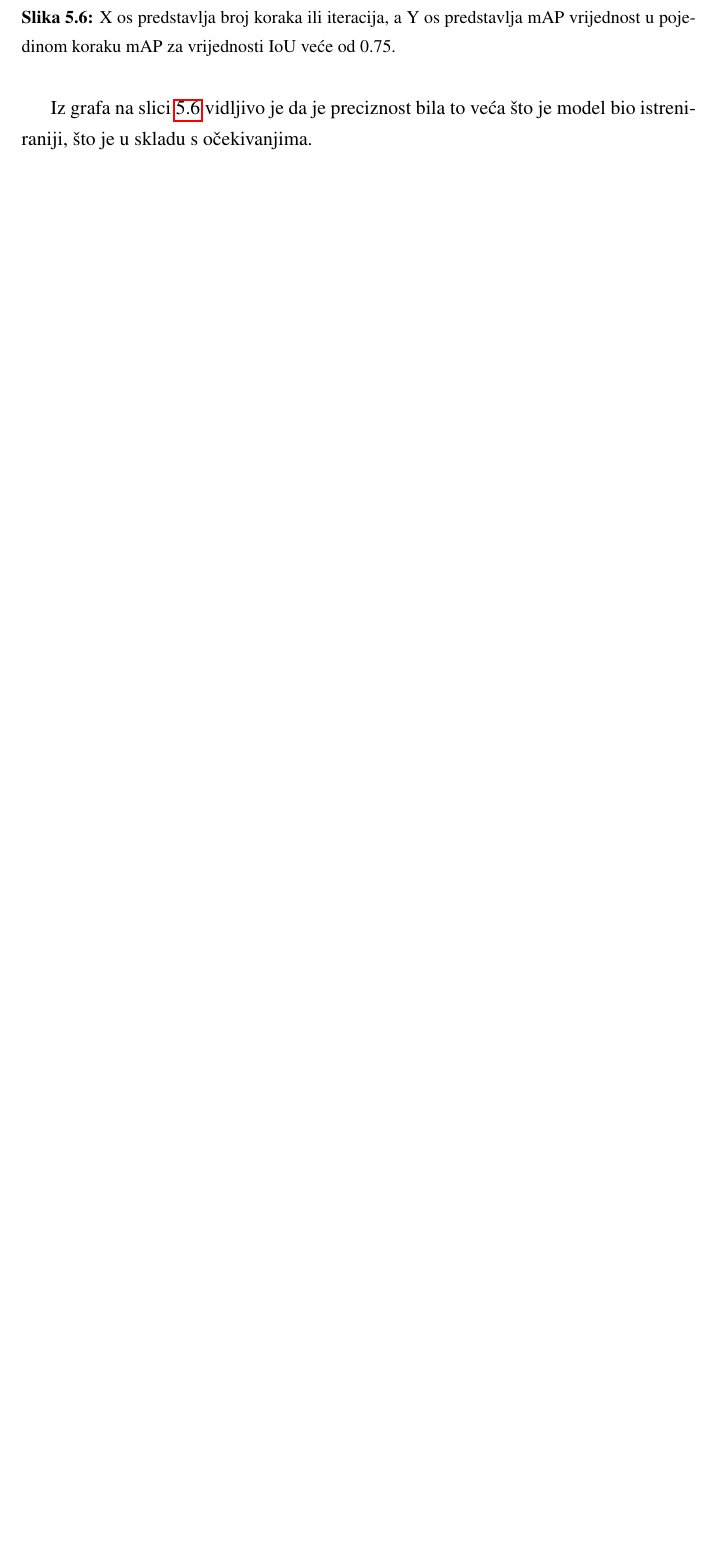
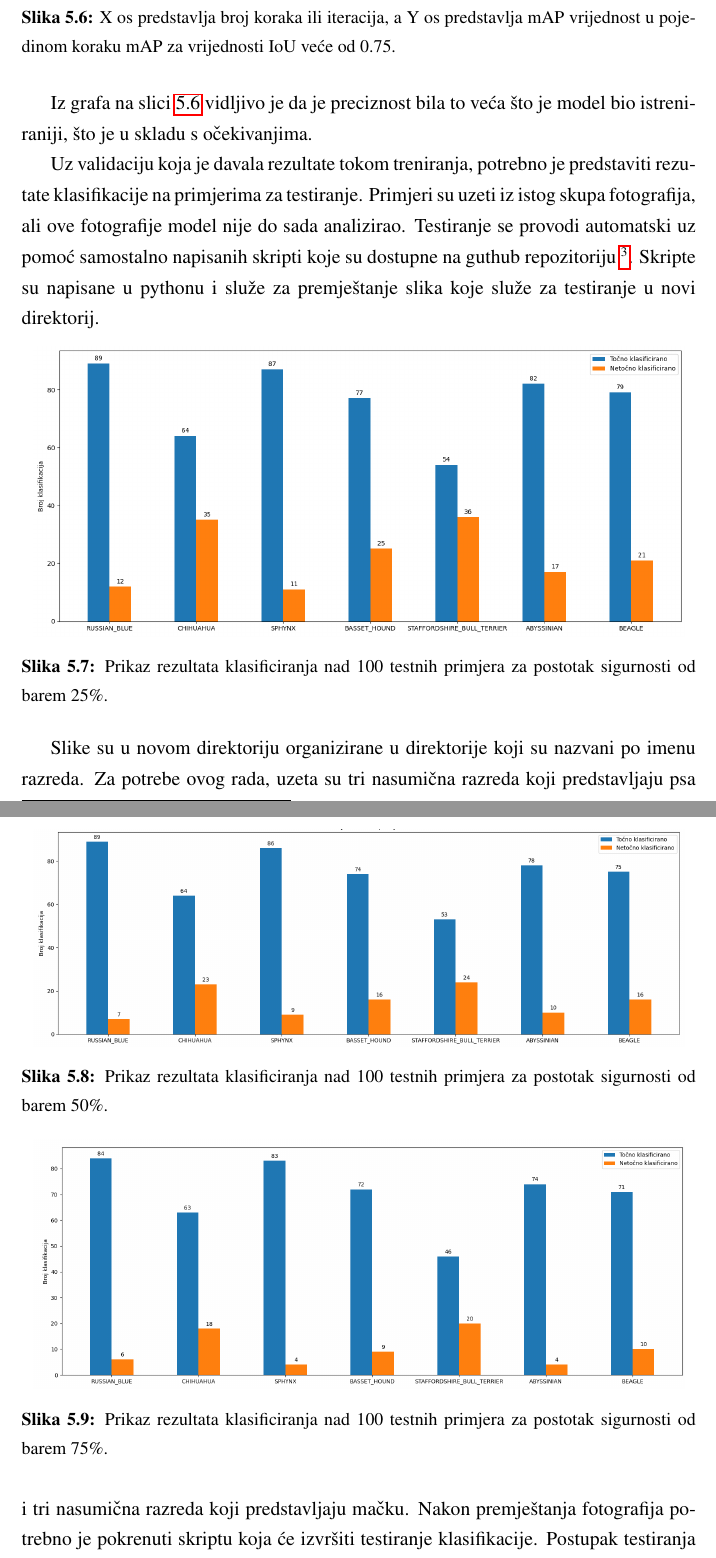
Before and after one commit to tkurtovic98/object-detector, a LaTeX thesis (docs/zavrsni.tex, which reads docs/implementacija.tex): part of page 26 of 32 before the commit and two parts of pages 26 and 27 of 34 after it, the two joined at a grey line, cut so that both start at the same text, the shorter picture padded with empty space. Compiled offline with pdfLaTeX.

Commit message:
update docs

```diff
--- a/docs/implementacija.tex
+++ b/docs/implementacija.tex
@@ -143,8 +143,38 @@ Prilikom validacije treniranog modela računa se mAP vrijednost za sve razrede i
     \label{Eval-mAP}
 \end{figure}
 
+Iz grafa na slici \ref{Eval-mAP} vidljivo je da je preciznost bila to veća što je model bio istreniraniji, što je u skladu s očekivanjima.
 
-Iz grafa na slici \ref{Eval-mAP} vidljivo je da je preciznost bila to veća što je model bio istreniraniji, što je u skladu s očekivanjima.
+Uz validaciju koja je davala rezultate tokom treniranja, potrebno je predstaviti rezutate klasifikacije na primjerima za testiranje. Primjeri su uzeti iz istog skupa fotografija, ali ove fotografije
+model nije do sada analizirao. Testiranje se provodi automatski uz pomoć samostalno napisanih skripti koje su dostupne na guthub repozitoriju \footnote{\url{https://github.com/tkurtovic98/tflite_model_testing}}.
+Skripte su napisane u pythonu i služe za premještanje slika koje služe za testiranje u novi direktorij.
+
+\begin{figure}[htb]
+    \centering
+    \includegraphics[width=14cm]{img/Klasifikacija_25.png}
+    \caption{Prikaz rezultata klasificiranja nad 100 testnih primjera za postotak sigurnosti od barem 25\%. }
+    \label{Klasifikacija25}
+\end{figure}
+
+\begin{figure}[htb]
+    \centering
+    \includegraphics[width=14cm]{img/Klasifikacija_test.png}
+    \caption{Prikaz rezultata klasificiranja nad 100 testnih primjera za postotak sigurnosti od barem 50\%.}
+    \label{Klasifikacija50}
+\end{figure}
+
+\begin{figure}[htb]
+    \centering
+    \includegraphics[width=14cm]{img/Klas75.png}
+    \caption{Prikaz rezultata klasificiranja nad 100 testnih primjera za postotak sigurnosti od barem 75\%.}
+    \label{Klasifikacija75}
+\end{figure}
+
+
+Slike su u novom direktoriju organizirane u direktorije koji su nazvani po imenu razreda.
+Za potrebe ovog rada, uzeta su tri nasumična razreda koji predstavljaju psa i tri nasumična razreda koji predstavljaju mačku. Nakon premještanja fotografija potrebno je pokrenuti skriptu koja će izvršiti testiranje
+klasifikacije. Postupak testiranja uspješnosti klasifikacije izvršavao se nad oko 100 fotografija za svaki razred. Da bi pretpostavka došla u obzir za određivanje uspješnosti klasifikacije morala je imati
+vrijednost postotka sigurnosti veću od 25, 50 ili 75 posto. Grafovi za ove vrijednosti prikazani su na slikama \ref{Klasifikacija25}, \ref{Klasifikacija50} i \ref{Klasifikacija75}, respektivno.
 
 \section{Mobilna aplikacija}
 Nakon što završi treniranje i validacija modela, potrebno je pretvoriti model u format prikladan za mobilne uređaje, drugim riječima u tensorflow lite format. \newline Kako bi se to ostvarilo potrebno je
```
Also changed, not shown: docs/img/Klas75.png (added), docs/img/Klasifikacija_25.png (added), docs/img/Klasifikacija_test.png (added), docs/zavrsni.pdf, 6 other files.
